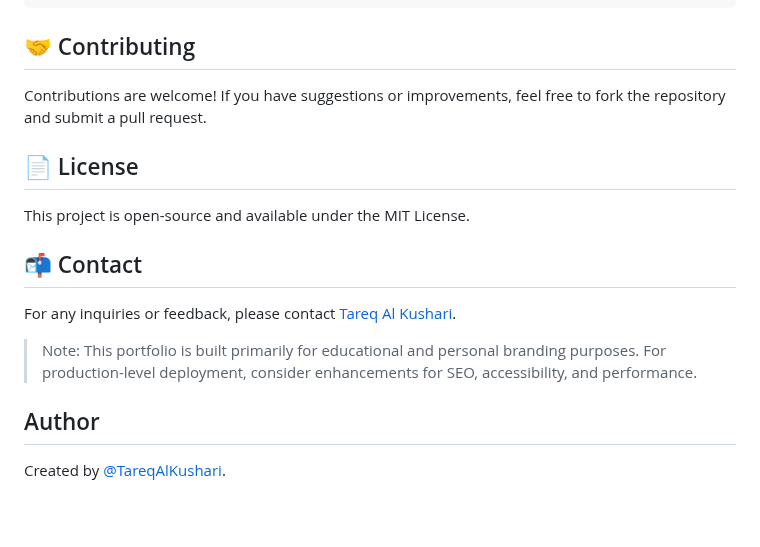
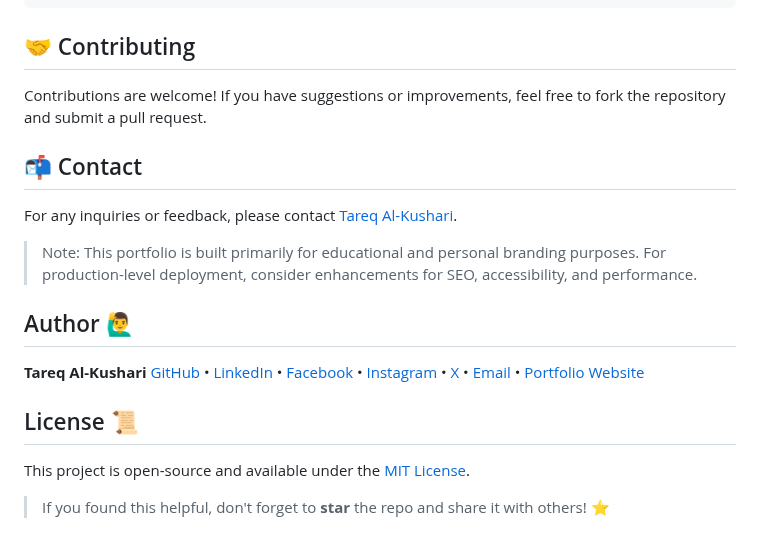
Before and after one commit to TareqAlKushari/Portfolio-Website, a Markdown page: README.md, the part around the change. Rendered like a GitHub page; blank space fills up the shorter version.

```diff
--- a/README.md
+++ b/README.md
@@ -71,13 +71,17 @@ To run this project locally, you only need a modern web browser (e.g., Chrome, F
 ## 🤝 Contributing
 Contributions are welcome! If you have suggestions or improvements, feel free to fork the repository and submit a pull request.
 
-## 📄 License
-This project is open-source and available under the MIT License.
-
 ## 📬 Contact
-For any inquiries or feedback, please contact [Tareq Al Kushari](https://github.com/TareqAlKushari).
+For any inquiries or feedback, please contact [Tareq Al-Kushari](https://github.com/TareqAlKushari).
 
 > Note: This portfolio is built primarily for educational and personal branding purposes. For production-level deployment, consider enhancements for SEO, accessibility, and performance.
 
-## Author
-Created by [@TareqAlKushari](https://github.com/TareqAlKushari).
+## Author 🙋‍♂️
+
+**Tareq Al-Kushari**   [GitHub](https://github.com/TareqAlKushari) • [LinkedIn](https://www.linkedin.com/) • [Facebook](https://www.facebook.com/profile.php?id=61562736475116&mibextid=ZbWKwL) • [Instagram](https://www.instagram.com/tareq.al.kushari?igsh=MTBhZjRuYnFoMWw1YQ==) • [X](https://x.com/Al_Kushari?t=gU61bcmlDbtf3KV4kqGULA&s=09) • [Email](mailto:tareq.al.kushari@gmail.com) • [Portfolio Website](#)
+
+## License 📜
+
+This project is open-source and available under the [MIT License](LICENSE).
+
+> If you found this helpful, don't forget to **star** the repo and share it with others! ⭐
```
